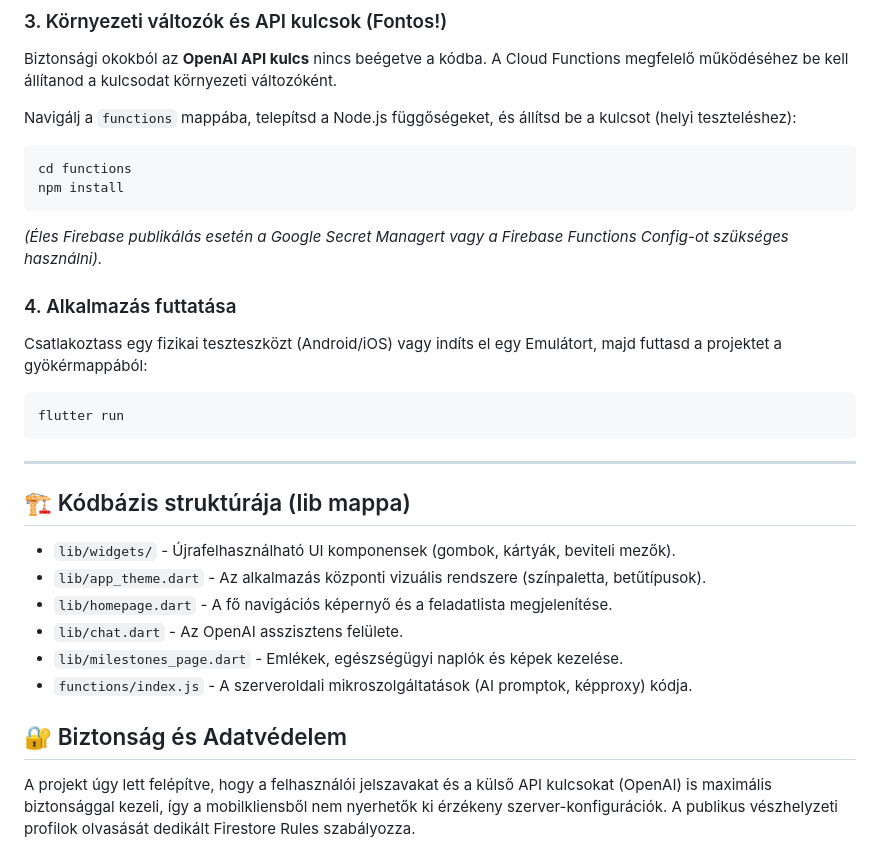
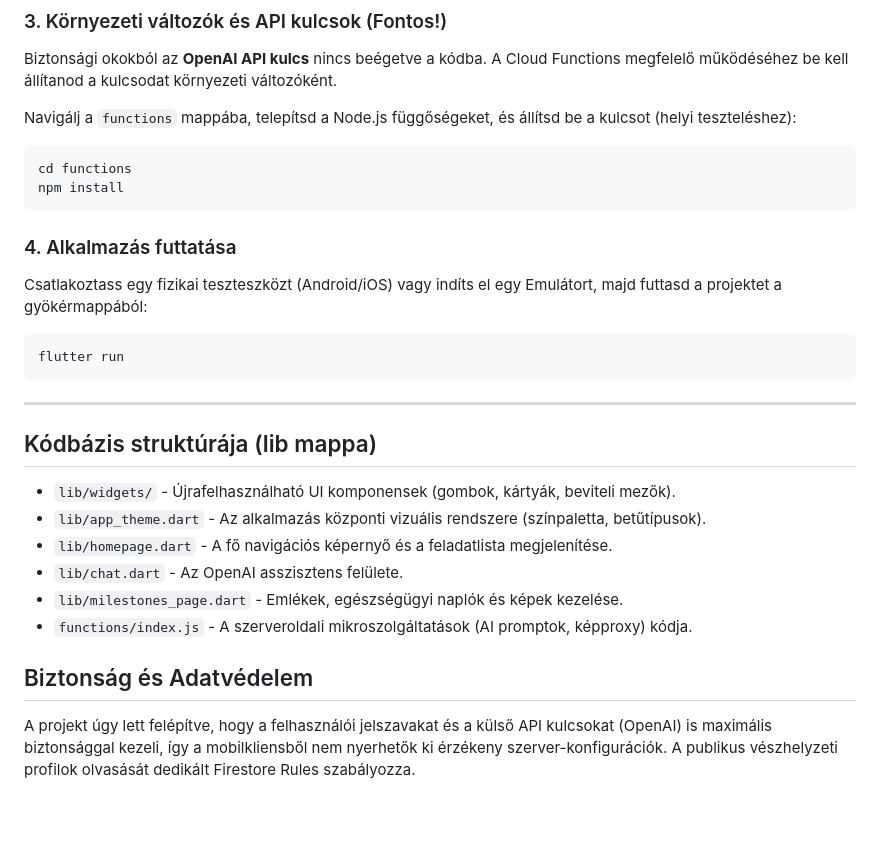
Before and after one commit to leva5789/PetPal, a Markdown page: README.md, the part around one of its changes. GitHub-like rendering; blank space fills up the shorter version.

````diff
--- a/README.md
+++ b/README.md
@@ -43,7 +43,7 @@ Navigálj a `functions` mappába, telepítsd a Node.js függőségeket, és áll
 cd functions
 npm install
 ```
-*(Éles Firebase publikálás esetén a Google Secret Managert vagy a Firebase Functions Config-ot szükséges használni).*
+
 
 ### 4. Alkalmazás futtatása
 Csatlakoztass egy fizikai teszteszközt (Android/iOS) vagy indíts el egy Emulátort, majd futtasd a projektet a gyökérmappából:
@@ -53,7 +53,7 @@ flutter run
 
 ---
 
-## 🏗️ Kódbázis struktúrája (lib mappa)
+## Kódbázis struktúrája (lib mappa)
 
 - `lib/widgets/` - Újrafelhasználható UI komponensek (gombok, kártyák, beviteli mezők).
 - `lib/app_theme.dart` - Az alkalmazás központi vizuális rendszere (színpaletta, betűtípusok).
@@ -62,7 +62,7 @@ flutter run
 - `lib/milestones_page.dart` - Emlékek, egészségügyi naplók és képek kezelése.
 - `functions/index.js` - A szerveroldali mikroszolgáltatások (AI promptok, képproxy) kódja.
 
-## 🔐 Biztonság és Adatvédelem
+## Biztonság és Adatvédelem
 A projekt úgy lett felépítve, hogy a felhasználói jelszavakat és a külső API kulcsokat (OpenAI) is maximális biztonsággal kezeli, így a mobilkliensből nem nyerhetők ki érzékeny szerver-konfigurációk. A publikus vészhelyzeti profilok olvasását dedikált Firestore Rules szabályozza.
 
 ---
````
Also changed, not shown: other parts of README.md (+4 -4 lines).
